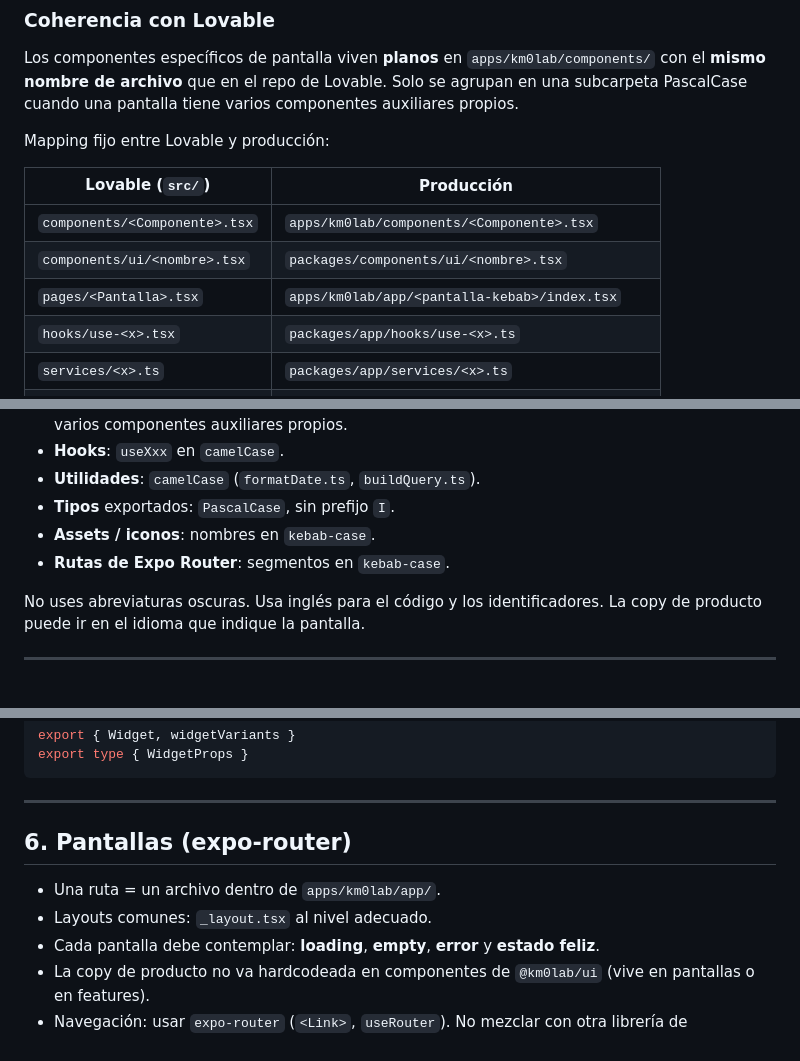
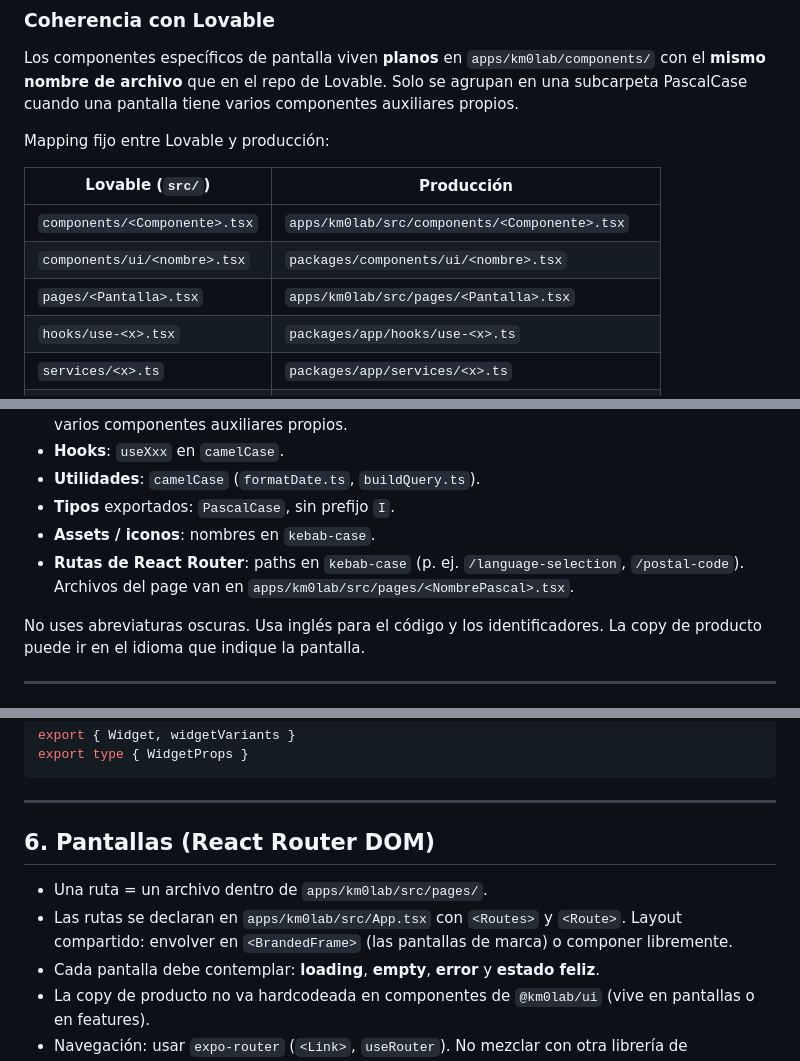
Before and after one commit to KM0Lab-git-admin/km0lab, a Markdown page: AGENTS.md, 3 parts joined by grey strips. Drawn GitHub-style.

```diff
--- a/AGENTS.md
+++ b/AGENTS.md
@@ -69,9 +86,9 @@ Mapping fijo entre Lovable y producción:
 
 | Lovable (`src/`) | Producción |
 |---|---|
-| `components/<Componente>.tsx` | `apps/km0lab/components/<Componente>.tsx` |
+| `components/<Componente>.tsx` | `apps/km0lab/src/components/<Componente>.tsx` |
 | `components/ui/<nombre>.tsx` | `packages/components/ui/<nombre>.tsx` |
-| `pages/<Pantalla>.tsx` | `apps/km0lab/app/<pantalla-kebab>/index.tsx` |
+| `pages/<Pantalla>.tsx` | `apps/km0lab/src/pages/<Pantalla>.tsx` |
 | `hooks/use-<x>.tsx` | `packages/app/hooks/use-<x>.ts` |
 | `services/<x>.ts` | `packages/app/services/<x>.ts` |
 | `data/<x>.ts` | `packages/app/data/<x>.ts` |
@@ -94,7 +111,9 @@ La regla para rutas es mecánica: PascalCase de Lovable → kebab-case +
 - **Utilidades**: `camelCase` (`formatDate.ts`, `buildQuery.ts`).
 - **Tipos** exportados: `PascalCase`, sin prefijo `I`.
 - **Assets / iconos**: nombres en `kebab-case`.
-- **Rutas de Expo Router**: segmentos en `kebab-case`.
+- **Rutas de React Router**: paths en `kebab-case` (p. ej.
+  `/language-selection`, `/postal-code`). Archivos del page van en
+  `apps/km0lab/src/pages/<NombrePascal>.tsx`.
 
 No uses abreviaturas oscuras. Usa inglés para el código y los identificadores.
 La copy de producto puede ir en el idioma que indique la pantalla.
@@ -200,10 +219,12 @@ export type { WidgetProps }
 
 ---
 
-## 6. Pantallas (expo-router)
+## 6. Pantallas (React Router DOM)
 
-- Una ruta = un archivo dentro de `apps/km0lab/app/`.
-- Layouts comunes: `_layout.tsx` al nivel adecuado.
+- Una ruta = un archivo dentro de `apps/km0lab/src/pages/`.
+- Las rutas se declaran en `apps/km0lab/src/App.tsx` con `<Routes>`
+  y `<Route>`. Layout compartido: envolver en `<BrandedFrame>` (las
+  pantallas de marca) o componer libremente.
 - Cada pantalla debe contemplar: **loading**, **empty**, **error** y
   **estado feliz**.
 - La copy de producto no va hardcodeada en componentes de `@km0lab/ui`
```
Also changed, not shown: other parts of AGENTS.md (+32 -15 lines).
